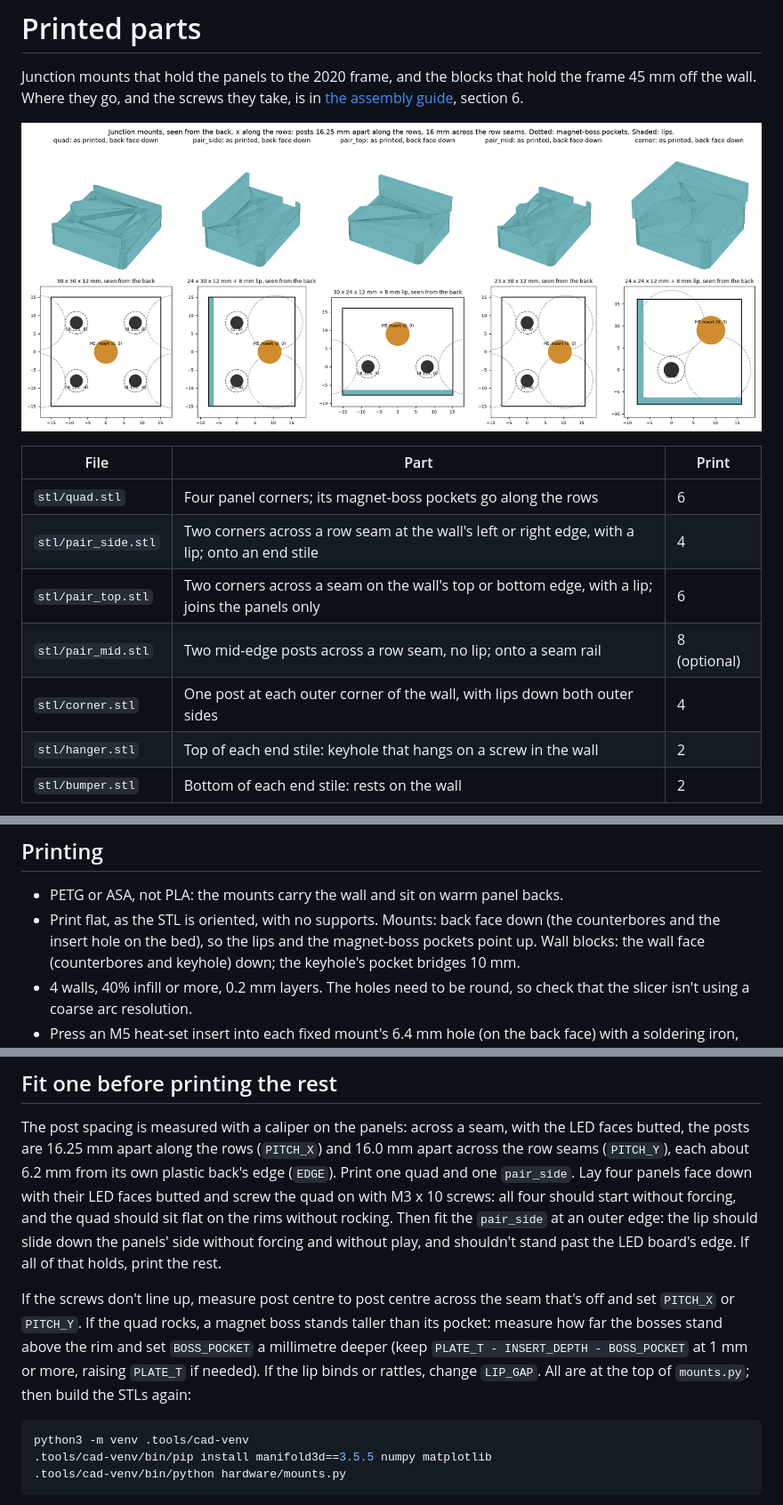
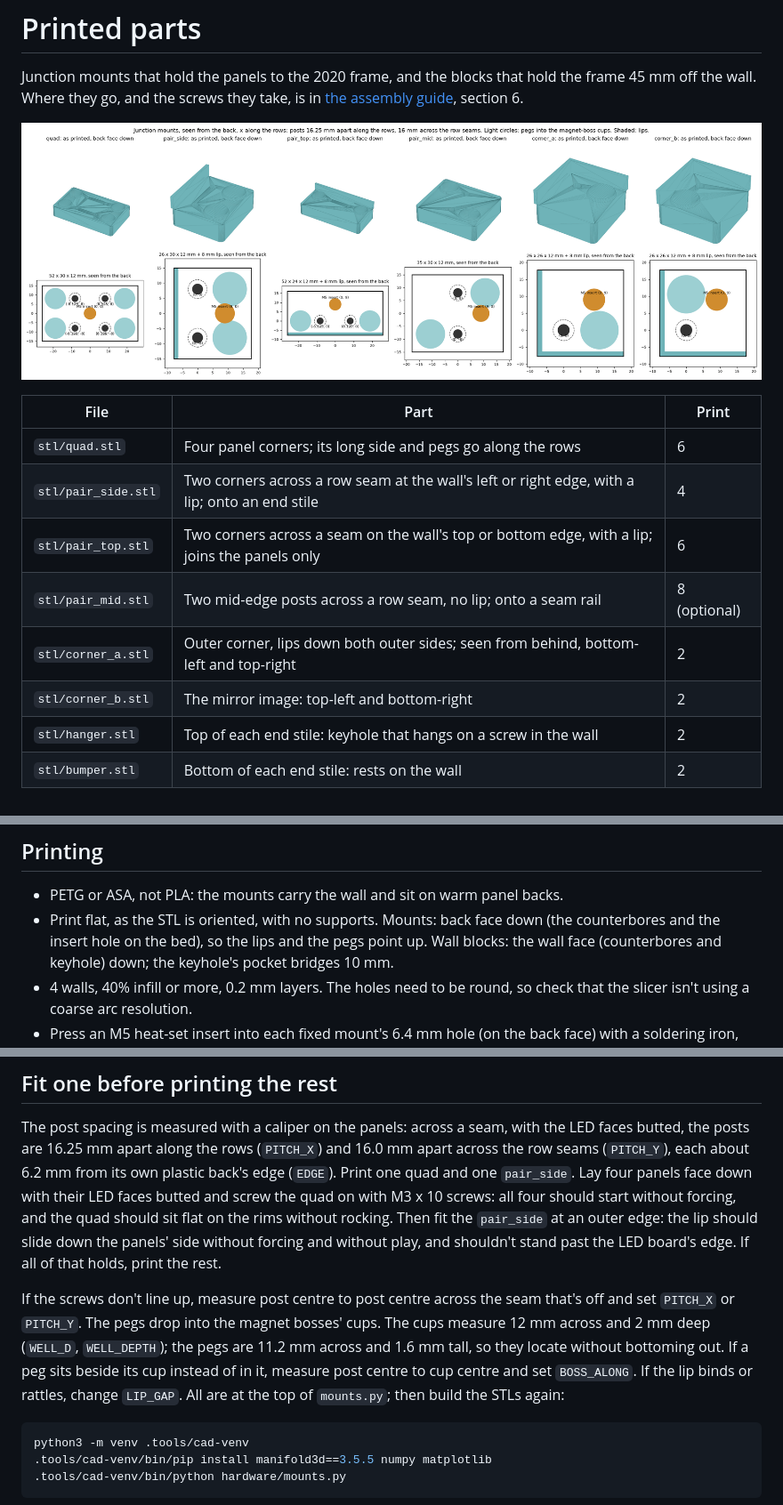
Before and after one commit to cedar-coleman/led-matrix, a Markdown page: hardware/README.md, 3 parts joined by grey strips. Shown at 89% size. GitHub-like rendering; pictures changed too: docs/diagrams/junction-mounts.png.

````diff
--- a/hardware/README.md
+++ b/hardware/README.md
@@ -8,11 +8,12 @@ Junction mounts that hold the panels to the 2020 frame, and the blocks that hold
 
 | File | Part | Print |
 | --- | --- | --- |
-| `stl/quad.stl` | Four panel corners; its magnet-boss pockets go along the rows | 6 |
+| `stl/quad.stl` | Four panel corners; its long side and pegs go along the rows | 6 |
 | `stl/pair_side.stl` | Two corners across a row seam at the wall's left or right edge, with a lip; onto an end stile | 4 |
 | `stl/pair_top.stl` | Two corners across a seam on the wall's top or bottom edge, with a lip; joins the panels only | 6 |
 | `stl/pair_mid.stl` | Two mid-edge posts across a row seam, no lip; onto a seam rail | 8 (optional) |
-| `stl/corner.stl` | One post at each outer corner of the wall, with lips down both outer sides | 4 |
+| `stl/corner_a.stl` | Outer corner, lips down both outer sides; seen from behind, bottom-left and top-right | 2 |
+| `stl/corner_b.stl` | The mirror image: top-left and bottom-right | 2 |
 | `stl/hanger.stl` | Top of each end stile: keyhole that hangs on a screw in the wall | 2 |
 | `stl/bumper.stl` | Bottom of each end stile: rests on the wall | 2 |
 
@@ -22,7 +23,7 @@ Junction mounts that hold the panels to the 2020 frame, and the blocks that hold
 
 - PETG or ASA, not PLA: the mounts carry the wall and sit on warm panel backs.
 - Print flat, as the STL is oriented, with no supports. Mounts: back face down (the
-  counterbores and the insert hole on the bed), so the lips and the magnet-boss pockets
+  counterbores and the insert hole on the bed), so the lips and the pegs
   point up. Wall blocks: the wall face (counterbores and keyhole) down; the keyhole's
   pocket bridges 10 mm.
 - 4 walls, 40% infill or more, 0.2 mm layers. The holes need to be round, so check that the
@@ -42,10 +43,9 @@ should slide down the panels' side without forcing and without play, and shouldn
 past the LED board's edge. If all of that holds, print the rest.
 
 If the screws don't line up, measure post centre to post centre across the seam that's off
-and set `PITCH_X` or `PITCH_Y`. If the quad rocks, a magnet boss stands taller than its pocket: measure how far
-the bosses stand above the rim and set `BOSS_POCKET` a millimetre deeper (keep
-`PLATE_T - INSERT_DEPTH - BOSS_POCKET` at 1 mm or more, raising `PLATE_T` if needed). If the
-lip binds or rattles, change `LIP_GAP`. All are at the top of `mounts.py`; then build the
+and set `PITCH_X` or `PITCH_Y`. The pegs drop into the magnet bosses' cups. The cups measure 12 mm across and 2 mm deep (`WELL_D`, `WELL_DEPTH`); the pegs are 11.2 mm
+across and 1.6 mm tall, so they locate without bottoming out. If a peg sits beside its cup instead of in it, measure post centre to cup centre
+and set `BOSS_ALONG`. If the lip binds or rattles, change `LIP_GAP`. All are at the top of `mounts.py`; then build the
 STLs again:
 
 ```sh
````
Also changed, not shown: docs/assembly-guide.md (+12 -11 lines), 8 other files.
